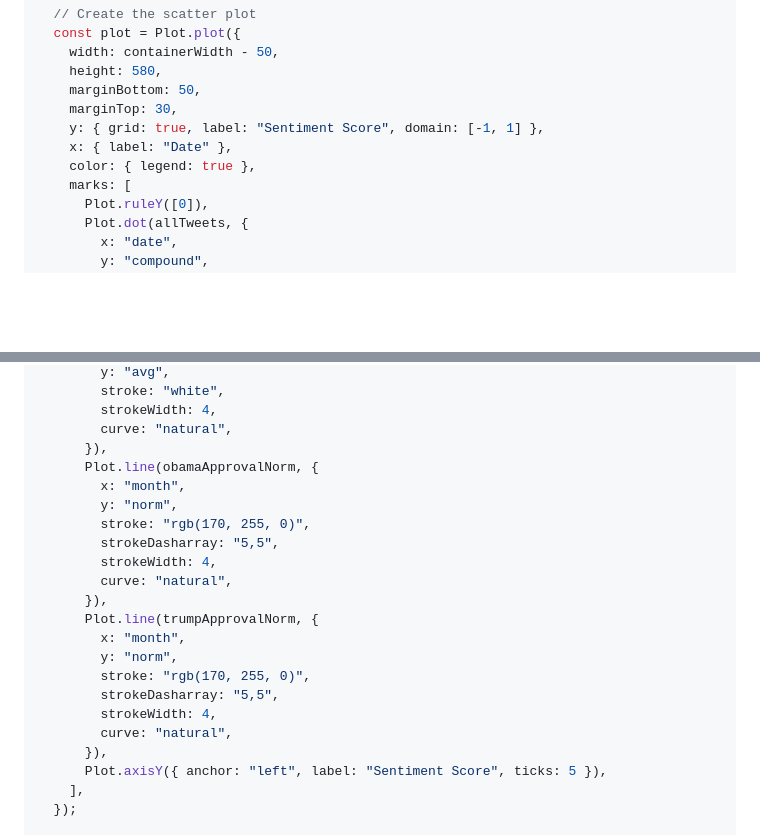
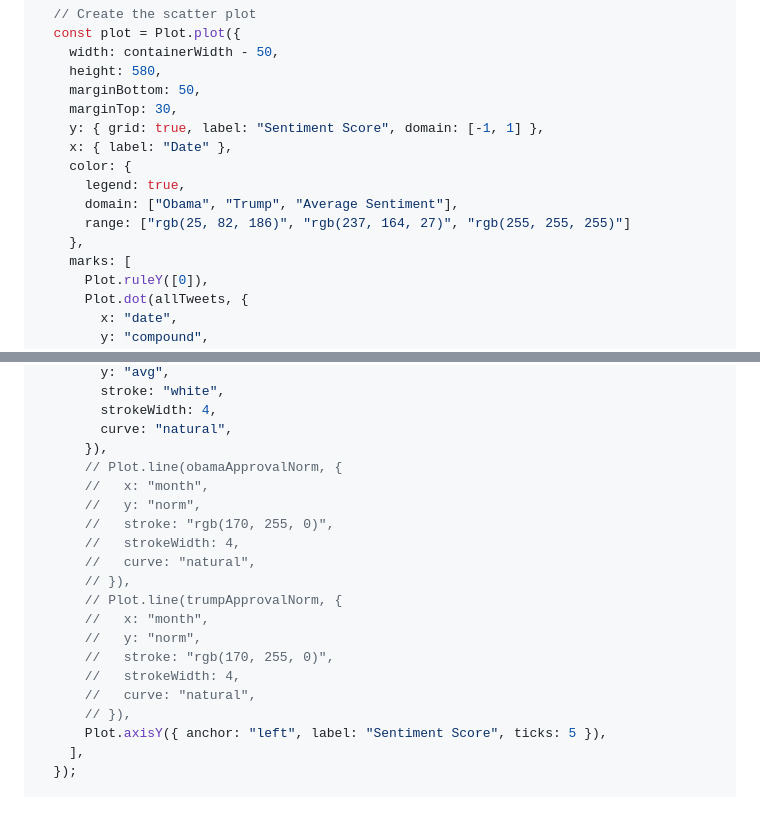
Before and after one commit to cpreston123/readingtheroom, a Markdown page: src/index.md, 2 parts joined by grey strips. GitHub-like rendering; blank space fills up the shorter version.

Commit message:
add avg sentiment line to legend, comment out approval rating

```diff
--- a/src/index.md
+++ b/src/index.md
@@ -217,7 +217,11 @@ const trumpApprovalNorm = normalizeApproval(trumpApprovalMonthlyFilled);
     marginTop: 30,
     y: { grid: true, label: "Sentiment Score", domain: [-1, 1] },
     x: { label: "Date" },
-    color: { legend: true },
+    color: {
+      legend: true,
+      domain: ["Obama", "Trump", "Average Sentiment"],
+      range: ["rgb(25, 82, 186)", "rgb(237, 164, 27)", "rgb(255, 255, 255)"]
+    },
     marks: [
       Plot.ruleY([0]),
       Plot.dot(allTweets, {
@@ -240,22 +244,20 @@ const trumpApprovalNorm = normalizeApproval(trumpApprovalMonthlyFilled);
         strokeWidth: 4,
         curve: "natural",
       }),
-      Plot.line(obamaApprovalNorm, {
-        x: "month",
-        y: "norm",
-        stroke: "rgb(170, 255, 0)",
-        strokeDasharray: "5,5",
-        strokeWidth: 4,
-        curve: "natural",
-      }),
-      Plot.line(trumpApprovalNorm, {
-        x: "month",
-        y: "norm",
-        stroke: "rgb(170, 255, 0)",
-        strokeDasharray: "5,5",
-        strokeWidth: 4,
-        curve: "natural",
-      }),
+      // Plot.line(obamaApprovalNorm, {
+      //   x: "month",
+      //   y: "norm",
+      //   stroke: "rgb(170, 255, 0)",
+      //   strokeWidth: 4,
+      //   curve: "natural",
+      // }),
+      // Plot.line(trumpApprovalNorm, {
+      //   x: "month",
+      //   y: "norm",
+      //   stroke: "rgb(170, 255, 0)",
+      //   strokeWidth: 4,
+      //   curve: "natural",
+      // }),
       Plot.axisY({ anchor: "left", label: "Sentiment Score", ticks: 5 }),
     ],
   });
```
